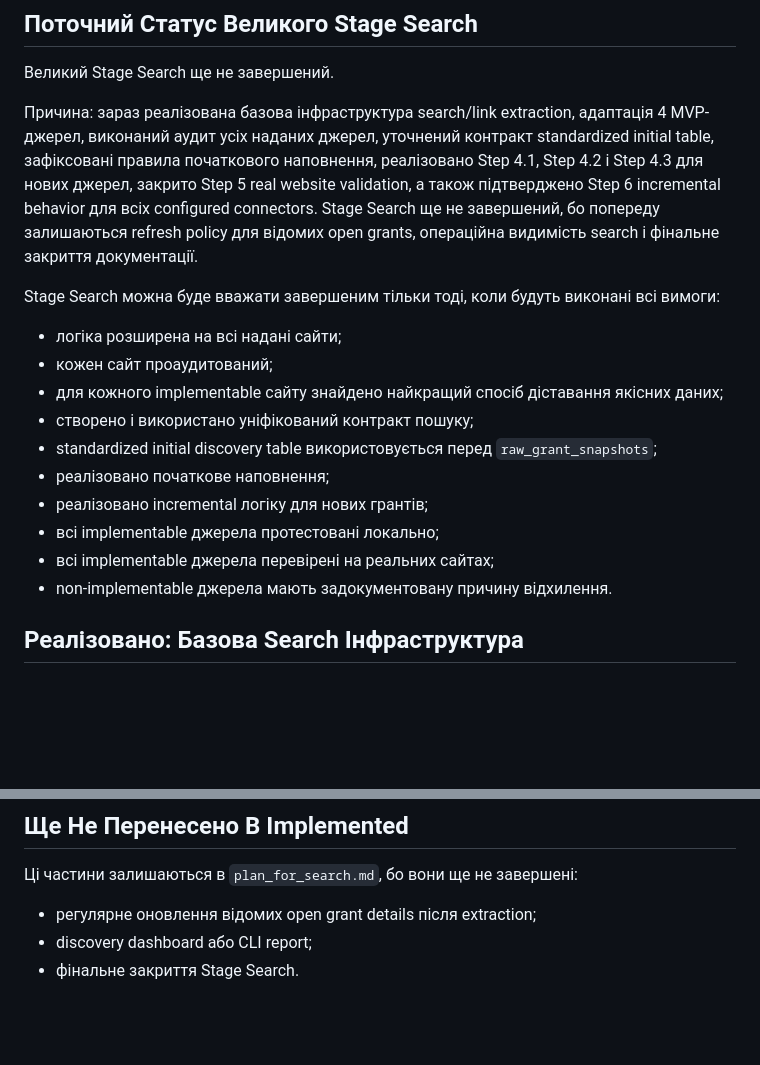
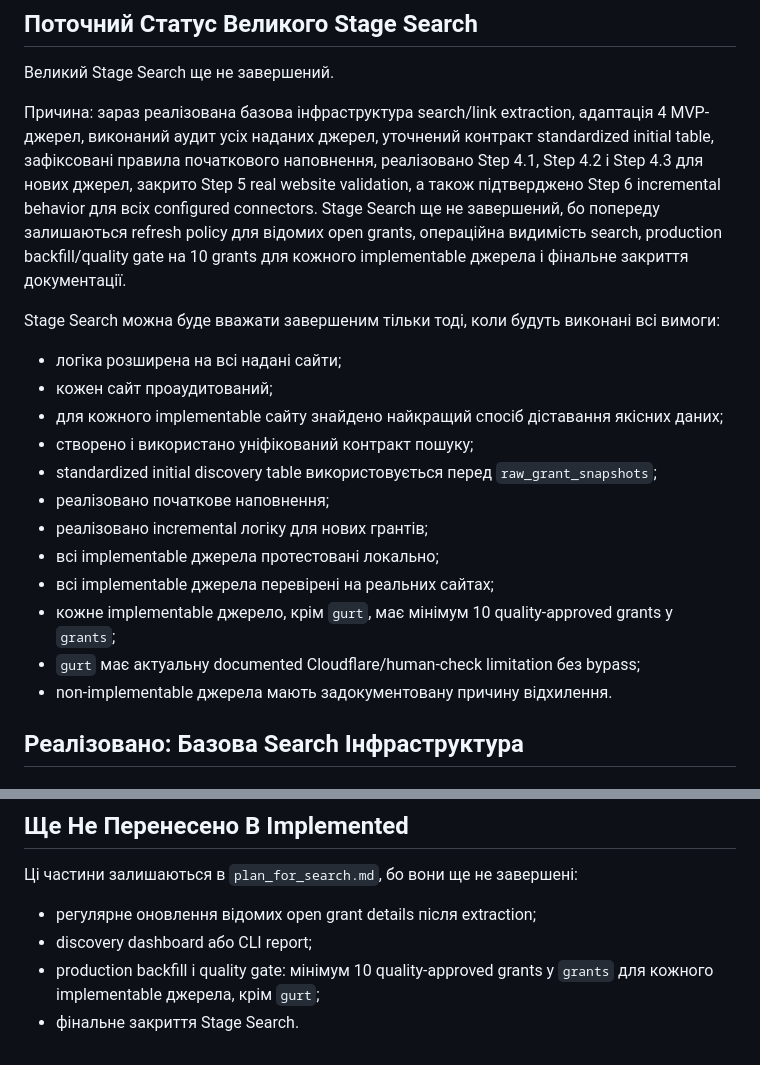
Before and after one commit to Vac1k/grant, a Markdown page: docs/plan/implemented_for_search.md, 2 parts joined by grey strips. Drawn GitHub-style; blank space fills up the shorter version.

```diff
--- a/docs/plan/implemented_for_search.md
+++ b/docs/plan/implemented_for_search.md
@@ -15,7 +15,7 @@
 
 Великий Stage Search ще не завершений.
 
-Причина: зараз реалізована базова інфраструктура search/link extraction, адаптація 4 MVP-джерел, виконаний аудит усіх наданих джерел, уточнений контракт standardized initial table, зафіксовані правила початкового наповнення, реалізовано Step 4.1, Step 4.2 і Step 4.3 для нових джерел, закрито Step 5 real website validation, а також підтверджено Step 6 incremental behavior для всіх configured connectors. Stage Search ще не завершений, бо попереду залишаються refresh policy для відомих open grants, операційна видимість search і фінальне закриття документації.
+Причина: зараз реалізована базова інфраструктура search/link extraction, адаптація 4 MVP-джерел, виконаний аудит усіх наданих джерел, уточнений контракт standardized initial table, зафіксовані правила початкового наповнення, реалізовано Step 4.1, Step 4.2 і Step 4.3 для нових джерел, закрито Step 5 real website validation, а також підтверджено Step 6 incremental behavior для всіх configured connectors. Stage Search ще не завершений, бо попереду залишаються refresh policy для відомих open grants, операційна видимість search, production backfill/quality gate на 10 grants для кожного implementable джерела і фінальне закриття документації.
 
 Stage Search можна буде вважати завершеним тільки тоді, коли будуть виконані всі вимоги:
 
@@ -28,6 +28,8 @@ Stage Search можна буде вважати завершеним тільк
 - реалізовано incremental логіку для нових грантів;
 - всі implementable джерела протестовані локально;
 - всі implementable джерела перевірені на реальних сайтах;
+- кожне implementable джерело, крім `gurt`, має мінімум 10 quality-approved grants у `grants`;
+- `gurt` має актуальну documented Cloudflare/human-check limitation без bypass;
 - non-implementable джерела мають задокументовану причину відхилення.
 
 ## Реалізовано: Базова Search Інфраструктура
@@ -1389,4 +1391,5 @@ Step 6 закритий, бо:
 
 - регулярне оновлення відомих open grant details після extraction;
 - discovery dashboard або CLI report;
+- production backfill і quality gate: мінімум 10 quality-approved grants у `grants` для кожного implementable джерела, крім `gurt`;
 - фінальне закриття Stage Search.
```
Also changed, not shown: docs/plan/plan_for_search.md (+86 -2 lines).
